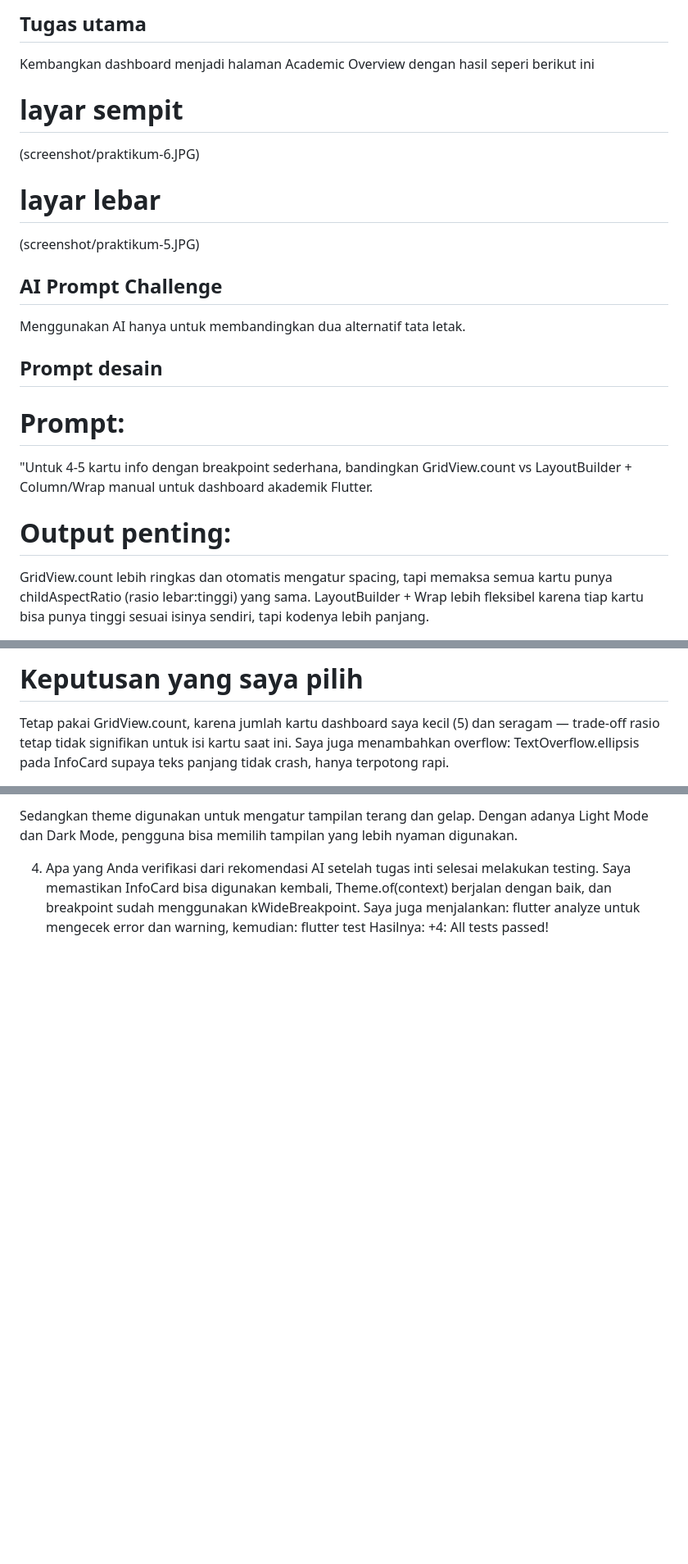
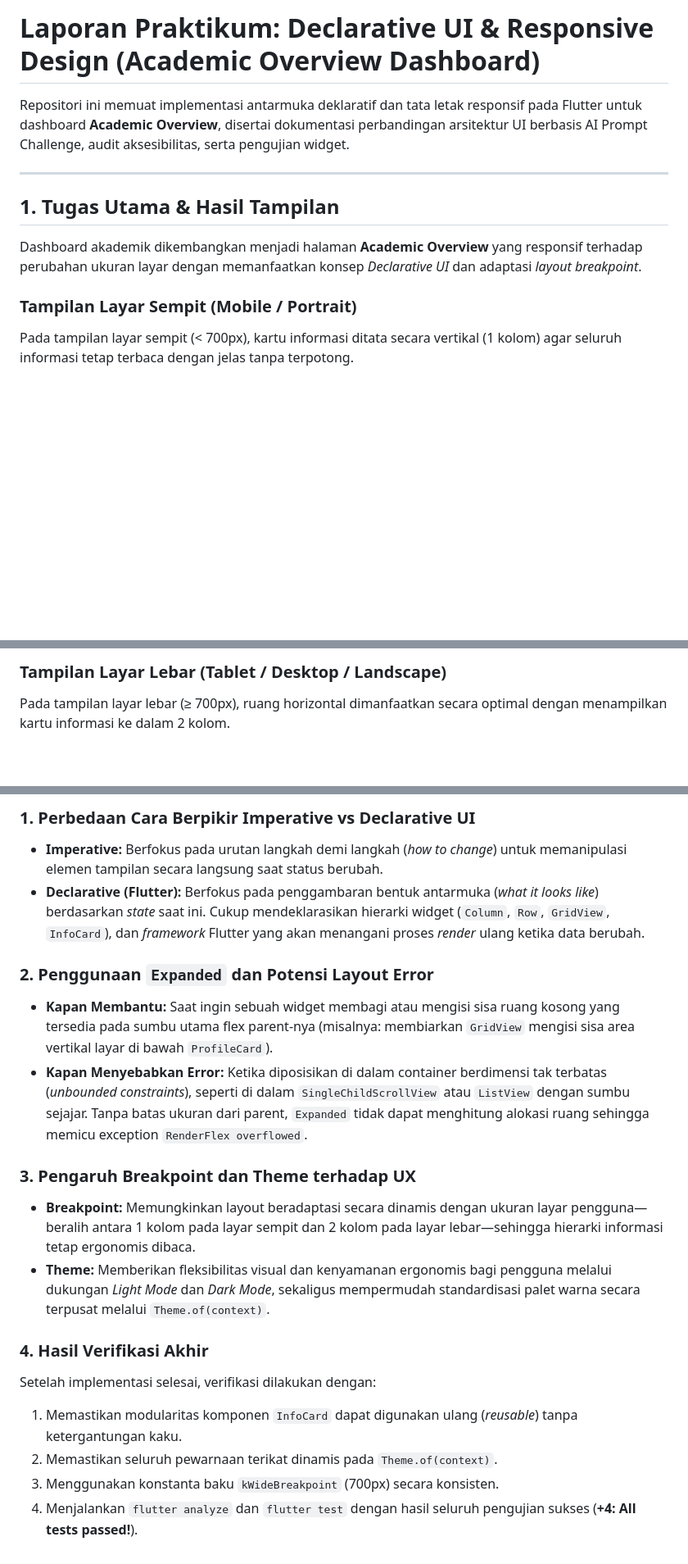
Before and after one commit to Nurfinkaa/244107020211-mobile-course, a Markdown page: 02-week-2-declarative-ui-responsive-design/README.md, 3 parts joined by grey strips. Shown at 82% size. Drawn GitHub-style; blank space fills up the shorter version.

```diff
--- a/02-week-2-declarative-ui-responsive-design/README.md
+++ b/02-week-2-declarative-ui-responsive-design/README.md
@@ -1,19 +1,13 @@
-## Tugas utama
-Kembangkan dashboard menjadi halaman Academic Overview dengan hasil seperi berikut ini
+# Laporan Praktikum: Declarative UI & Responsive Design (Academic Overview Dashboard)
 
-# layar sempit
-(screenshot/praktikum-6.JPG)
+Repositori ini memuat implementasi antarmuka deklaratif dan tata letak responsif pada Flutter untuk dashboard **Academic Overview**, disertai dokumentasi perbandingan arsitektur UI berbasis AI Prompt Challenge, audit aksesibilitas, serta pengujian widget.
 
-# layar lebar
-(screenshot/praktikum-5.JPG)
+---
 
-## AI Prompt Challenge
-Menggunakan AI hanya untuk membandingkan dua alternatif tata letak.
+## 1. Tugas Utama & Hasil Tampilan
 
-## Prompt desain
-# Prompt:
-"Untuk 4-5 kartu info dengan breakpoint sederhana, bandingkan GridView.count vs LayoutBuilder + Column/Wrap manual untuk dashboard akademik Flutter.
+Dashboard akademik dikembangkan menjadi halaman **Academic Overview** yang responsif terhadap perubahan ukuran layar dengan memanfaatkan konsep *Declarative UI* dan adaptasi *layout breakpoint*.
 
-# Output penting:
-GridView.count lebih ringkas dan otomatis mengatur spacing, tapi memaksa semua kartu punya childAspectRatio (rasio lebar:tinggi) yang sama. LayoutBuilder + Wrap lebih fleksibel karena tiap kartu bisa punya tinggi sesuai isinya sendiri, tapi kodenya lebih panjang.
+### Tampilan Layar Sempit (Mobile / Portrait)
+Pada tampilan layar sempit (< 700px), kartu informasi ditata secara vertikal (1 kolom) agar seluruh informasi tetap terbaca dengan jelas tanpa terpotong.
 
@@ -22,4 +15,4 @@ saya tambahkan kartu dengan teks value panjang ("Perlu revisi laporan praktikum
 
-# Keputusan yang saya pilih
-Tetap pakai GridView.count, karena jumlah kartu dashboard saya kecil (5) dan seragam — trade-off rasio tetap tidak signifikan untuk isi kartu saat ini. Saya juga menambahkan overflow: TextOverflow.ellipsis pada InfoCard supaya teks panjang tidak crash, hanya terpotong rapi.
+### Tampilan Layar Lebar (Tablet / Desktop / Landscape)
+Pada tampilan layar lebar (≥ 700px), ruang horizontal dimanfaatkan secara optimal dengan menampilkan kartu informasi ke dalam 2 kolom.
 
@@ -128,8 +150,19 @@ Breakpoint membuat tampilan aplikasi bisa menyesuaikan ukuran layar. Pada tugas
 
-Sedangkan theme digunakan untuk mengatur tampilan terang dan gelap. Dengan adanya Light Mode dan Dark Mode, pengguna bisa memilih tampilan yang lebih nyaman digunakan.
+### 1. Perbedaan Cara Berpikir Imperative vs Declarative UI
+* **Imperative:** Berfokus pada urutan langkah demi langkah (*how to change*) untuk memanipulasi elemen tampilan secara langsung saat status berubah.
+* **Declarative (Flutter):** Berfokus pada penggambaran bentuk antarmuka (*what it looks like*) berdasarkan *state* saat ini. Cukup mendeklarasikan hierarki widget (`Column`, `Row`, `GridView`, `InfoCard`), dan *framework* Flutter yang akan menangani proses *render* ulang ketika data berubah.
 
-4. Apa yang Anda verifikasi dari rekomendasi AI setelah tugas inti selesai
-melakukan testing. Saya memastikan InfoCard bisa digunakan kembali, Theme.of(context) berjalan dengan baik, dan breakpoint sudah menggunakan kWideBreakpoint.
-Saya juga menjalankan: flutter analyze
-untuk mengecek error dan warning, kemudian: flutter test
-Hasilnya: +4: All tests passed!
+### 2. Penggunaan `Expanded` dan Potensi Layout Error
+* **Kapan Membantu:** Saat ingin sebuah widget membagi atau mengisi sisa ruang kosong yang tersedia pada sumbu utama flex parent-nya (misalnya: membiarkan `GridView` mengisi sisa area vertikal layar di bawah `ProfileCard`).
+* **Kapan Menyebabkan Error:** Ketika diposisikan di dalam container berdimensi tak terbatas (*unbounded constraints*), seperti di dalam `SingleChildScrollView` atau `ListView` dengan sumbu sejajar. Tanpa batas ukuran dari parent, `Expanded` tidak dapat menghitung alokasi ruang sehingga memicu exception `RenderFlex overflowed`.
+
+### 3. Pengaruh Breakpoint dan Theme terhadap UX
+* **Breakpoint:** Memungkinkan layout beradaptasi secara dinamis dengan ukuran layar pengguna—beralih antara 1 kolom pada layar sempit dan 2 kolom pada layar lebar—sehingga hierarki informasi tetap ergonomis dibaca.
+* **Theme:** Memberikan fleksibilitas visual dan kenyamanan ergonomis bagi pengguna melalui dukungan *Light Mode* dan *Dark Mode*, sekaligus mempermudah standardisasi palet warna secara terpusat melalui `Theme.of(context)`.
+
+### 4. Hasil Verifikasi Akhir
+Setelah implementasi selesai, verifikasi dilakukan dengan:
+1. Memastikan modularitas komponen `InfoCard` dapat digunakan ulang (*reusable*) tanpa ketergantungan kaku.
+2. Memastikan seluruh pewarnaan terikat dinamis pada `Theme.of(context)`.
+3. Menggunakan konstanta baku `kWideBreakpoint` (700px) secara konsisten.
+4. Menjalankan `flutter analyze` dan `flutter test` dengan hasil seluruh pengujian sukses (**+4: All tests passed!**).
```
Also changed, not shown: other parts of 02-week-2-declarative-ui-responsive-design/README.md (+85 -57 lines).
